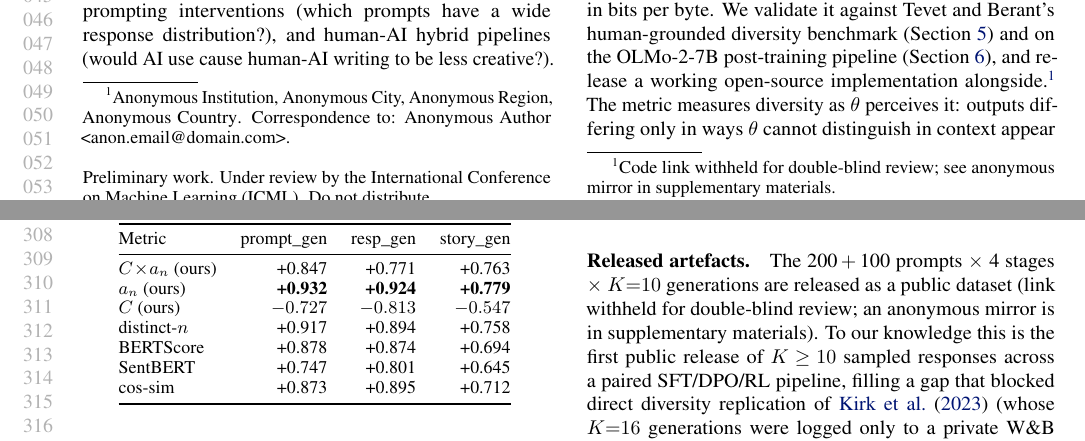
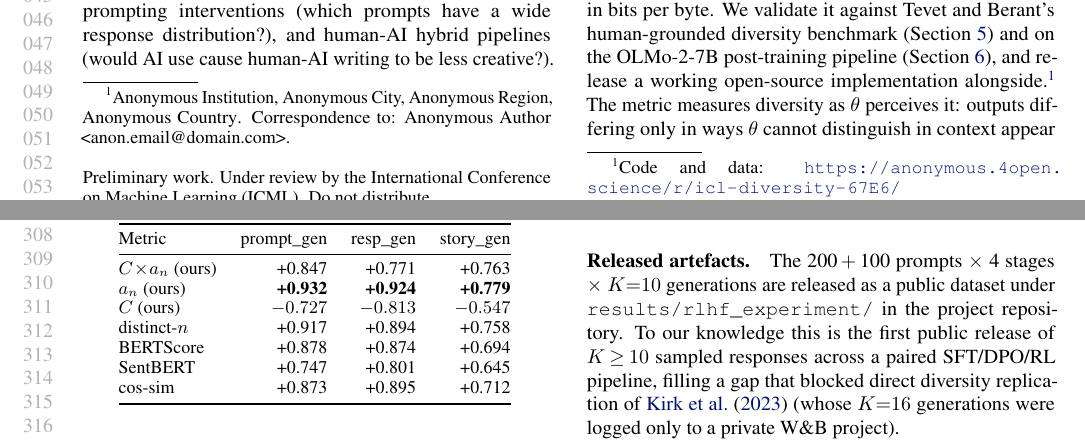
Before and after one commit to AMindToThink/icl-diversity, a LaTeX paper (paper/main_icml_workshop.tex, which reads paper/sections/01_motivation_workshop.tex, paper/sections/07_6_rlhf_workshop.tex): two parts of pages 1 and 6 of 28, joined at a grey line, cut so that both start at the same text. Compiled offline with pdfLaTeX.

Commit message:
paper: link in footnote 1 + advertise data location in RLHF section

```diff
--- a/paper/sections/01_motivation_workshop.tex
+++ b/paper/sections/01_motivation_workshop.tex
@@ -12,7 +12,7 @@ We exploit the in-context learning capability described by \citet{brown2020langu
 The progressive conditional surprise curve $a_k$ (the per-byte cross-entropy of the $k$-th response given the previous $k{-}1$) captures this signal directly, and its last point is $a_n$ (Section~\ref{sec:progressive-conditioning}).
 A separate coherence term $C = 1/\mathrm{PPL}_\theta(\pi, p)$, the reciprocal of the geometric-mean per-byte perplexity that $\theta$ assigns to each response individually, prevents pure noise from registering as ``diverse'' (Section~\ref{sec:coherence}).
 The product $D_{Ca_n} = C \times a_n$ is the score; it is plausibility-weighted residual diversity in bits per byte.
-We validate it against Tevet and Berant's human-grounded diversity benchmark (Section~\ref{sec:tevet}) and on the OLMo-2-7B post-training pipeline (Section~\ref{sec:rlhf-experiment}), and release a working open-source implementation alongside.\footnote{Code link withheld for double-blind review; see anonymous mirror in supplementary materials.}
+We validate it against Tevet and Berant's human-grounded diversity benchmark (Section~\ref{sec:tevet}) and on the OLMo-2-7B post-training pipeline (Section~\ref{sec:rlhf-experiment}), and release a working open-source implementation alongside.\footnote{Code and data: \projectGithubUrl}
 The metric measures diversity as $\theta$ perceives it: outputs differing only in ways $\theta$ cannot distinguish in context appear less diverse.
 This relativity gives the metric the potential to tighten as base models improve (see Appendix~\ref{app:qwen3-comparison} for a preliminary scaling experiment).
 
--- a/paper/sections/07_6_rlhf_workshop.tex
+++ b/paper/sections/07_6_rlhf_workshop.tex
@@ -95,7 +95,7 @@ Per-prompt $D_{Ca_n}$ also agrees with the lexical (EAD) and semantic (SentBERT)
 % where the full table can be shown rather than verbally summarised.
 A cross-model comparison on the same NoveltyBench-curated prompts is deferred to a longer venue.
 
-\paragraph{Released artefacts.} The \olmoAlpacaN$\,+\,$\olmoNbCuratedN{} prompts $\times$ 4 stages $\times$ $K{=}10$ generations are released as a public dataset (link withheld for double-blind review; an anonymous mirror is in supplementary materials).
+\paragraph{Released artefacts.} The \olmoAlpacaN$\,+\,$\olmoNbCuratedN{} prompts $\times$ 4 stages $\times$ $K{=}10$ generations are released as a public dataset under \texttt{results/rlhf\_experiment/} in the project repository.
 To our knowledge this is the first public release of $K\!\ge\!10$ sampled responses across a paired SFT/DPO/RL pipeline, filling a gap that blocked direct diversity replication of \citet{kirk2023rlhf} (whose $K{=}16$ generations were logged only to a private W\&B project).
 
 % --- macro fallbacks (only fire if the generated files are absent) ---
```
Also changed, not shown: paper/main_icml_workshop.pdf.
